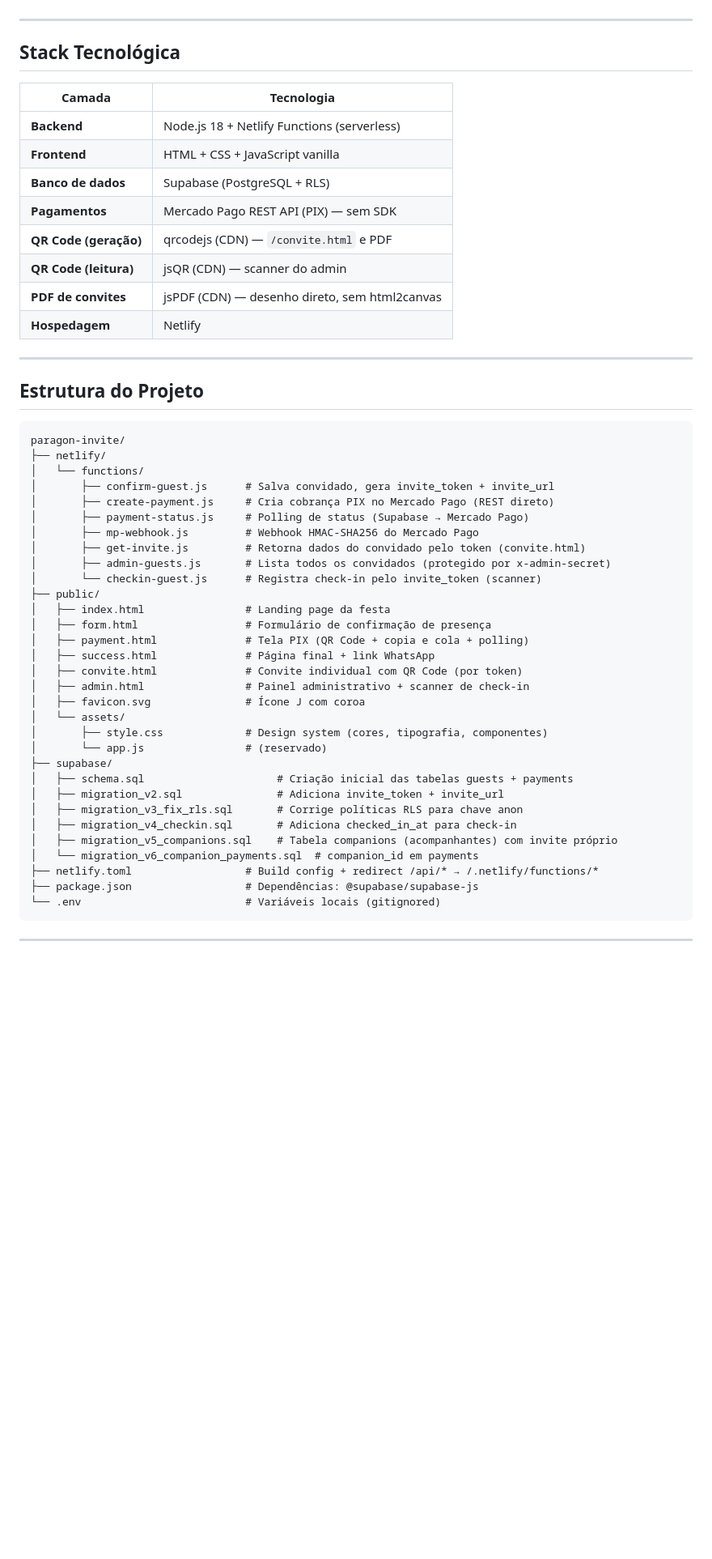
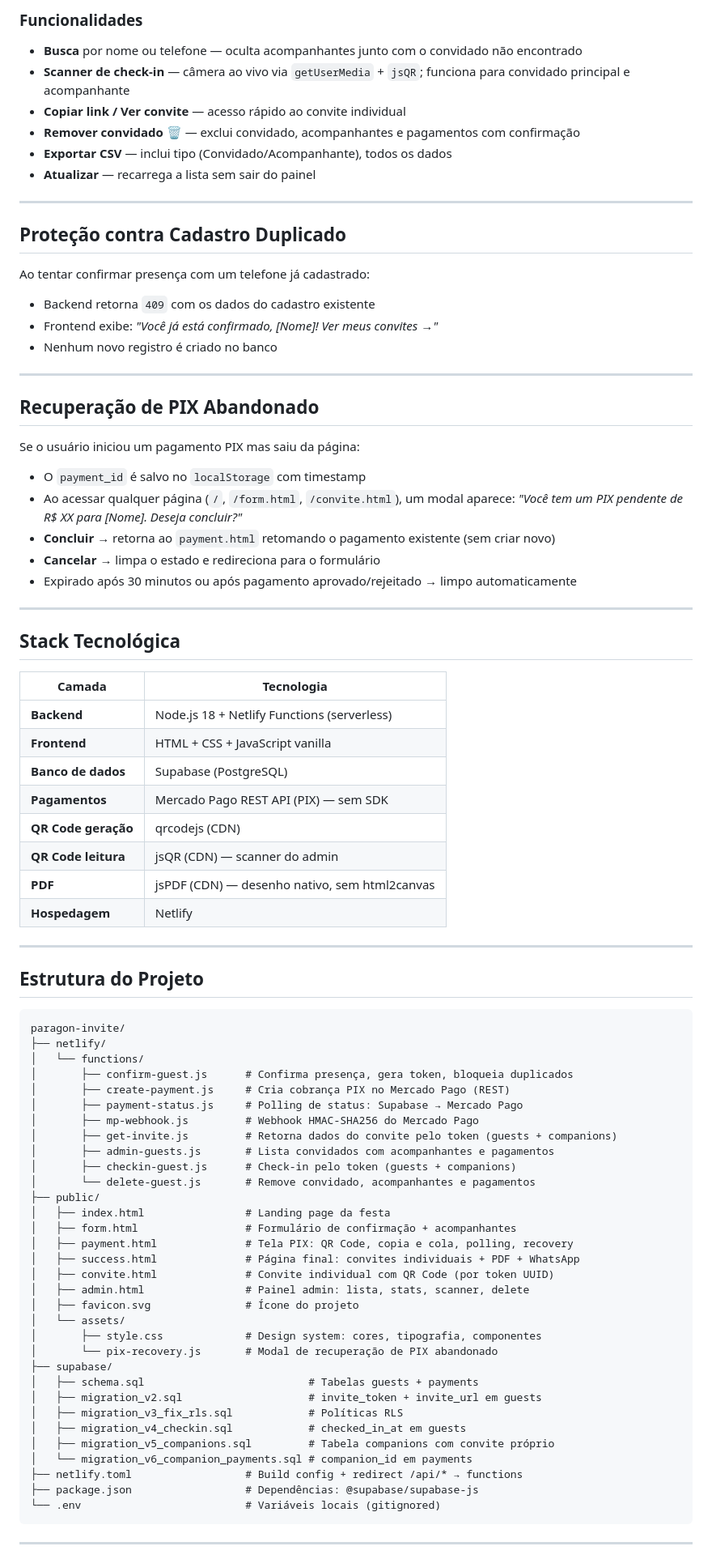
Before and after one commit to RafaeltCMSP/paragon-invite, a Markdown page: README.md, the part around one of its changes. Shown at 81% size. Drawn GitHub-style; blank space fills up the shorter version.

````diff
--- a/README.md
+++ b/README.md
@@ -66,3 +84,31 @@ Acesso: `/admin.html` — protegido por senha (`ADMIN_SECRET`)
+### Funcionalidades
+- **Busca** por nome ou telefone — oculta acompanhantes junto com o convidado não encontrado
+- **Scanner de check-in** — câmera ao vivo via `getUserMedia` + `jsQR`; funciona para convidado principal e acompanhante
+- **Copiar link / Ver convite** — acesso rápido ao convite individual
+- **Remover convidado** 🗑️ — exclui convidado, acompanhantes e pagamentos com confirmação
+- **Exportar CSV** — inclui tipo (Convidado/Acompanhante), todos os dados
+- **Atualizar** — recarrega a lista sem sair do painel
+
+---
+
+## Proteção contra Cadastro Duplicado
+
+Ao tentar confirmar presença com um telefone já cadastrado:
+- Backend retorna `409` com os dados do cadastro existente
+- Frontend exibe: *"Você já está confirmado, [Nome]! Ver meus convites →"*
+- Nenhum novo registro é criado no banco
+
+---
+
+## Recuperação de PIX Abandonado
+
+Se o usuário iniciou um pagamento PIX mas saiu da página:
+- O `payment_id` é salvo no `localStorage` com timestamp
+- Ao acessar qualquer página (`/`, `/form.html`, `/convite.html`), um modal aparece:
+  *"Você tem um PIX pendente de R$ XX para [Nome]. Deseja concluir?"*
+- **Concluir** → retorna ao `payment.html` retomando o pagamento existente (sem criar novo)
+- **Cancelar** → limpa o estado e redireciona para o formulário
+- Expirado após 30 minutos ou após pagamento aprovado/rejeitado → limpo automaticamente
 
 ---
 
@@ -72,11 +118,11 @@ Acesso: `/admin.html` — protegido por senha (`ADMIN_SECRET`)
 |--------|-----------|
 | **Backend** | Node.js 18 + Netlify Functions (serverless) |
 | **Frontend** | HTML + CSS + JavaScript vanilla |
-| **Banco de dados** | Supabase (PostgreSQL + RLS) |
+| **Banco de dados** | Supabase (PostgreSQL) |
 | **Pagamentos** | Mercado Pago REST API (PIX) — sem SDK |
-| **QR Code (geração)** | qrcodejs (CDN) — `/convite.html` e PDF |
-| **QR Code (leitura)** | jsQR (CDN) — scanner do admin |
-| **PDF de convites** | jsPDF (CDN) — desenho direto, sem html2canvas |
+| **QR Code geração** | qrcodejs (CDN) |
+| **QR Code leitura** | jsQR (CDN) — scanner do admin |
+| **PDF** | jsPDF (CDN) — desenho nativo, sem html2canvas |
 | **Hospedagem** | Netlify |
 
 ---
@@ -87,32 +133,33 @@ Acesso: `/admin.html` — protegido por senha (`ADMIN_SECRET`)
 paragon-invite/
 ├── netlify/
 │   └── functions/
-│       ├── confirm-guest.js      # Salva convidado, gera invite_token + invite_url
-│       ├── create-payment.js     # Cria cobrança PIX no Mercado Pago (REST direto)
-│       ├── payment-status.js     # Polling de status (Supabase → Mercado Pago)
+│       ├── confirm-guest.js      # Confirma presença, gera token, bloqueia duplicados
+│       ├── create-payment.js     # Cria cobrança PIX no Mercado Pago (REST)
+│       ├── payment-status.js     # Polling de status: Supabase → Mercado Pago
 │       ├── mp-webhook.js         # Webhook HMAC-SHA256 do Mercado Pago
-│       ├── get-invite.js         # Retorna dados do convidado pelo token (convite.html)
-│       ├── admin-guests.js       # Lista todos os convidados (protegido por x-admin-secret)
-│       └── checkin-guest.js      # Registra check-in pelo invite_token (scanner)
+│       ├── get-invite.js         # Retorna dados do convite pelo token (guests + companions)
+│       ├── admin-guests.js       # Lista convidados com acompanhantes e pagamentos
+│       ├── checkin-guest.js      # Check-in pelo token (guests + companions)
+│       └── delete-guest.js       # Remove convidado, acompanhantes e pagamentos
 ├── public/
 │   ├── index.html                # Landing page da festa
-│   ├── form.html                 # Formulário de confirmação de presença
-│   ├── payment.html              # Tela PIX (QR Code + copia e cola + polling)
-│   ├── success.html              # Página final + link WhatsApp
-│   ├── convite.html              # Convite individual com QR Code (por token)
-│   ├── admin.html                # Painel administrativo + scanner de check-in
-│   ├── favicon.svg               # Ícone J com coroa
+│   ├── form.html                 # Formulário de confirmação + acompanhantes
+│   ├── payment.html              # Tela PIX: QR Code, copia e cola, polling, recovery
+│   ├── success.html              # Página final: convites individuais + PDF + WhatsApp
+│   ├── convite.html              # Convite individual com QR Code (por token UUID)
+│   ├── admin.html                # Painel admin: lista, stats, scanner, delete
+│   ├── favicon.svg               # Ícone do projeto
 │   └── assets/
-│       ├── style.css             # Design system (cores, tipografia, componentes)
-│       └── app.js                # (reservado)
+│       ├── style.css             # Design system: cores, tipografia, componentes
+│       └── pix-recovery.js       # Modal de recuperação de PIX abandonado
 ├── supabase/
-│   ├── schema.sql                     # Criação inicial das tabelas guests + payments
-│   ├── migration_v2.sql               # Adiciona invite_token + invite_url
-│   ├── migration_v3_fix_rls.sql       # Corrige políticas RLS para chave anon
-│   ├── migration_v4_checkin.sql       # Adiciona checked_in_at para check-in
-│   ├── migration_v5_companions.sql    # Tabela companions (acompanhantes) com invite próprio
-│   └── migration_v6_companion_payments.sql  # companion_id em payments
-├── netlify.toml                  # Build config + redirect /api/* → /.netlify/functions/*
+│   ├── schema.sql                          # Tabelas guests + payments
+│   ├── migration_v2.sql                    # invite_token + invite_url em guests
+│   ├── migration_v3_fix_rls.sql            # Políticas RLS
+│   ├── migration_v4_checkin.sql            # checked_in_at em guests
+│   ├── migration_v5_companions.sql         # Tabela companions com convite próprio
+│   └── migration_v6_companion_payments.sql # companion_id em payments
+├── netlify.toml                  # Build config + redirect /api/* → functions
 ├── package.json                  # Dependências: @supabase/supabase-js
 └── .env                          # Variáveis locais (gitignored)
 ```
````
Also changed, not shown: other parts of README.md (+112 -91 lines).
